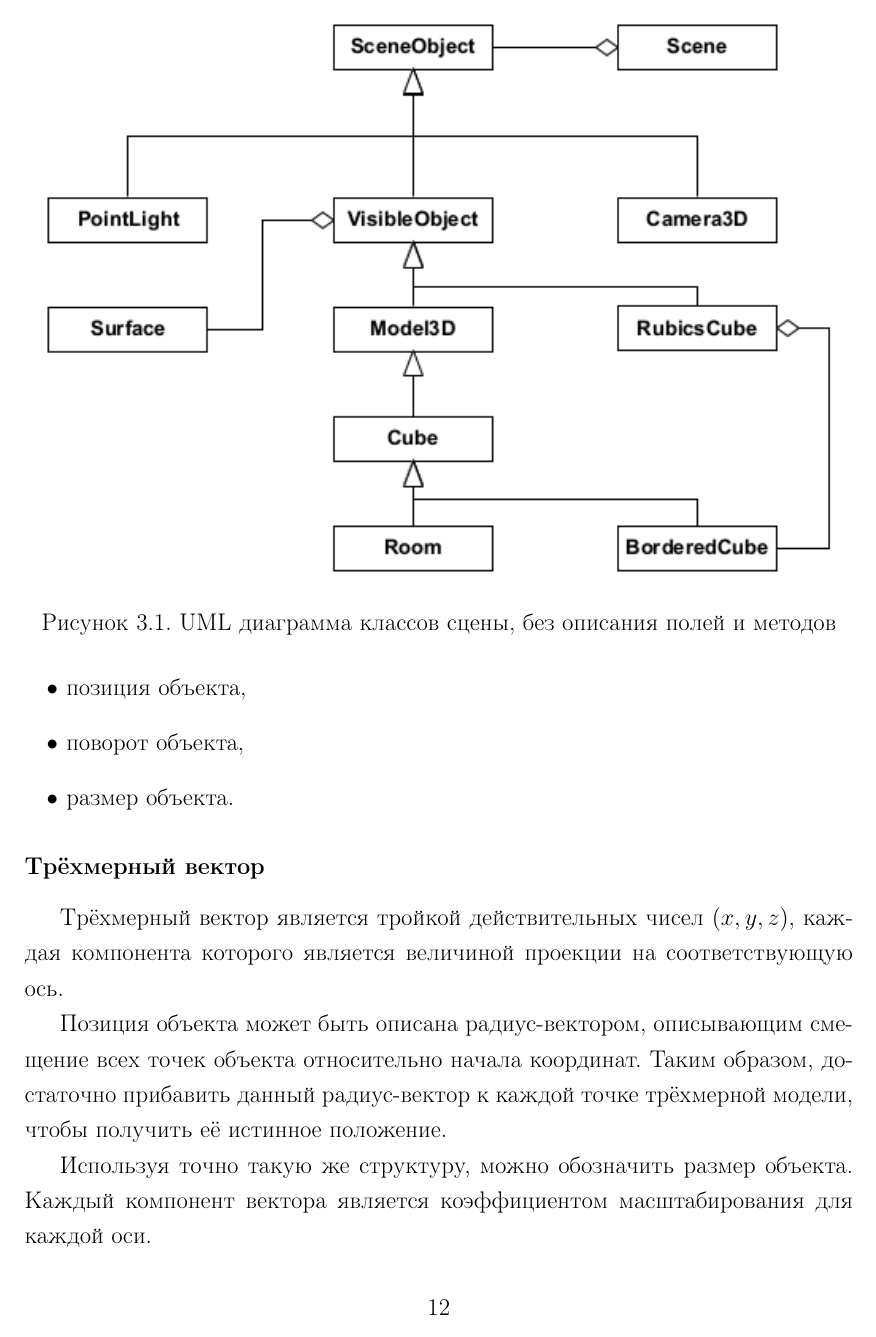
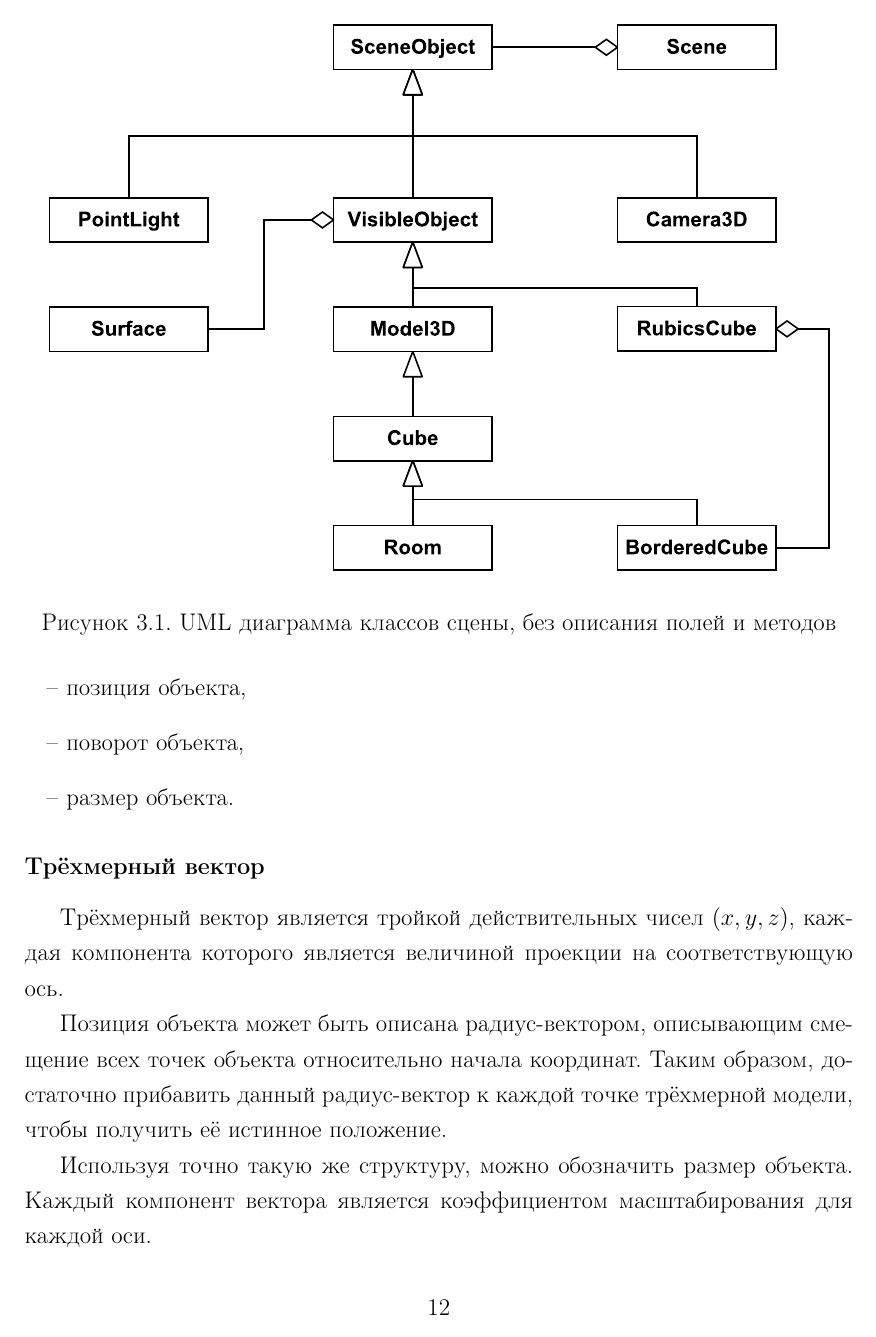
Before and after one commit to TheFunGun36/BMSTU_Practice2, a LaTeX document (doc/report.tex): page 12 of 27. Compiled offline with pdfLaTeX.

Commit message:
fixed bulletins, replaced some PNG with EPS

```diff
--- a/doc/report.tex
+++ b/doc/report.tex
@@ -42,6 +42,7 @@
 \onehalfspacing
 
 \bibliographystyle{unsrt}
+\renewcommand{\labelitemi}{--}
 
 \begin{document}
 	\tableofcontents % это оглавление, которое генерируется автоматически
```
Also changed, not shown: doc/img/calculate_pixel_color.eps (added), doc/img/calculate_pixel_color.png (deleted), doc/img/rubicks_create.eps (added), doc/img/rubicks_create.png (deleted), doc/img/throw_ray.eps (added), doc/img/throw_ray.png (deleted), doc/img/triangle_intersec.eps (added), doc/img/triangle_intersec.png (deleted), doc/img/uml_scene.eps (added), doc/img/uml_scene.png (deleted).
